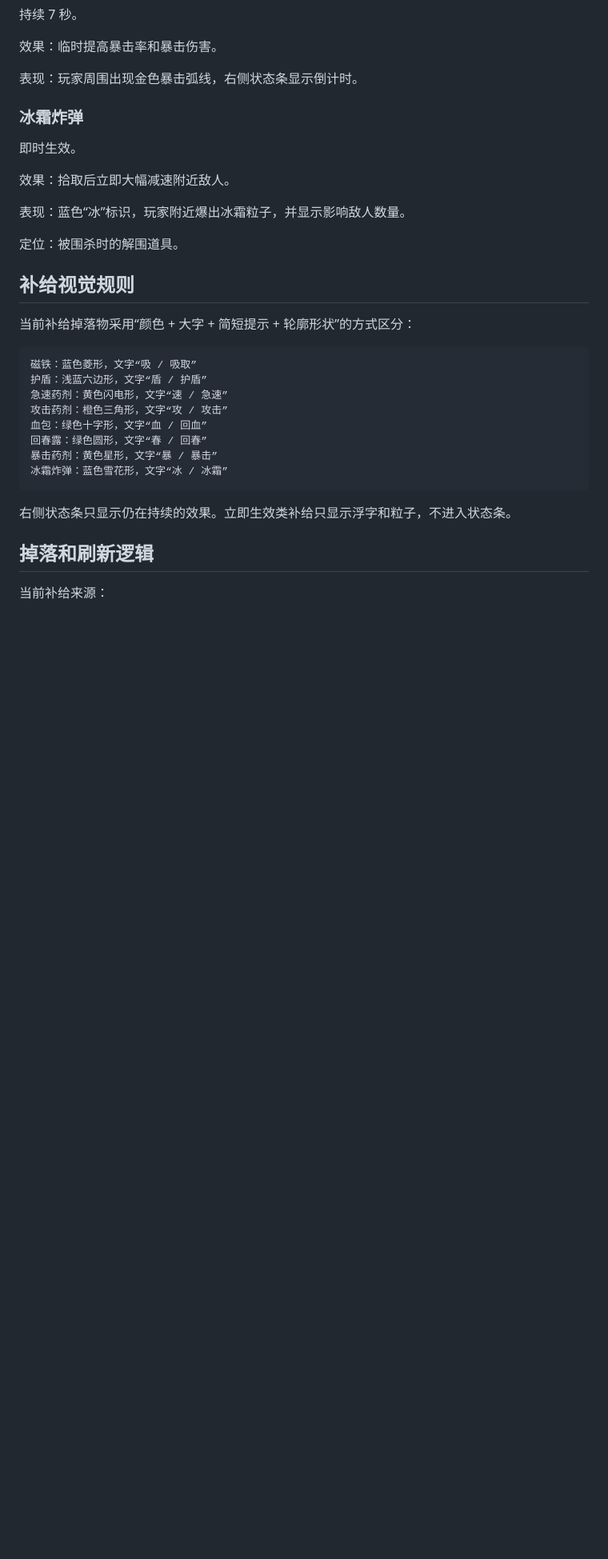
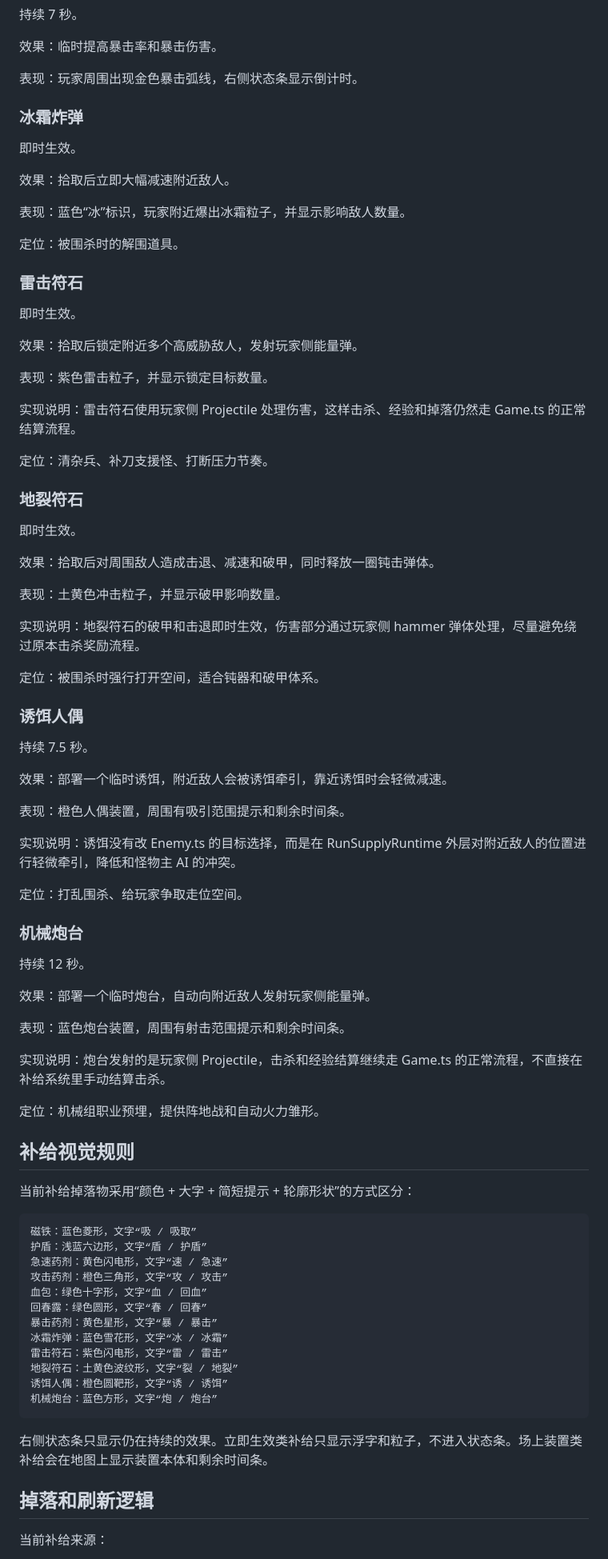
Before and after one commit to 666hanrui/game, a Markdown page: docs/RUN_SUPPLY_RUNTIME.md, the part around one of its changes. Shown at 80% size. GitHub-like rendering; blank space fills up the shorter version.

````diff
--- a/docs/RUN_SUPPLY_RUNTIME.md
+++ b/docs/RUN_SUPPLY_RUNTIME.md
@@ -130,6 +135,54 @@ runSupply.render(ctx)
 
 定位：被围杀时的解围道具。
 
+### 雷击符石
+
+即时生效。
+
+效果：拾取后锁定附近多个高威胁敌人，发射玩家侧能量弹。
+
+表现：紫色雷击粒子，并显示锁定目标数量。
+
+实现说明：雷击符石使用玩家侧 Projectile 处理伤害，这样击杀、经验和掉落仍然走 Game.ts 的正常结算流程。
+
+定位：清杂兵、补刀支援怪、打断压力节奏。
+
+### 地裂符石
+
+即时生效。
+
+效果：拾取后对周围敌人造成击退、减速和破甲，同时释放一圈钝击弹体。
+
+表现：土黄色冲击粒子，并显示破甲影响数量。
+
+实现说明：地裂符石的破甲和击退即时生效，伤害部分通过玩家侧 hammer 弹体处理，尽量避免绕过原本击杀奖励流程。
+
+定位：被围杀时强行打开空间，适合钝器和破甲体系。
+
+### 诱饵人偶
+
+持续 7.5 秒。
+
+效果：部署一个临时诱饵，附近敌人会被诱饵牵引，靠近诱饵时会轻微减速。
+
+表现：橙色人偶装置，周围有吸引范围提示和剩余时间条。
+
+实现说明：诱饵没有改 Enemy.ts 的目标选择，而是在 RunSupplyRuntime 外层对附近敌人的位置进行轻微牵引，降低和怪物主 AI 的冲突。
+
+定位：打乱围杀、给玩家争取走位空间。
+
+### 机械炮台
+
+持续 12 秒。
+
+效果：部署一个临时炮台，自动向附近敌人发射玩家侧能量弹。
+
+表现：蓝色炮台装置，周围有射击范围提示和剩余时间条。
+
+实现说明：炮台发射的是玩家侧 Projectile，击杀和经验结算继续走 Game.ts 的正常流程，不直接在补给系统里手动结算击杀。
+
+定位：机械组职业预埋，提供阵地战和自动火力雏形。
+
 ## 补给视觉规则
 
 当前补给掉落物采用“颜色 + 大字 + 简短提示 + 轮廓形状”的方式区分：
@@ -143,9 +196,13 @@ runSupply.render(ctx)
 回春露：绿色圆形，文字“春 / 回春”
 暴击药剂：黄色星形，文字“暴 / 暴击”
 冰霜炸弹：蓝色雪花形，文字“冰 / 冰霜”
+雷击符石：紫色闪电形，文字“雷 / 雷击”
+地裂符石：土黄色波纹形，文字“裂 / 地裂”
+诱饵人偶：橙色圆靶形，文字“诱 / 诱饵”
+机械炮台：蓝色方形，文字“炮 / 炮台”
 ```
 
-右侧状态条只显示仍在持续的效果。立即生效类补给只显示浮字和粒子，不进入状态条。
+右侧状态条只显示仍在持续的效果。立即生效类补给只显示浮字和粒子，不进入状态条。场上装置类补给会在地图上显示装置本体和剩余时间条。
 
 ## 掉落和刷新逻辑
 
````
Also changed, not shown: other parts of docs/RUN_SUPPLY_RUNTIME.md (+13 -9 lines).
